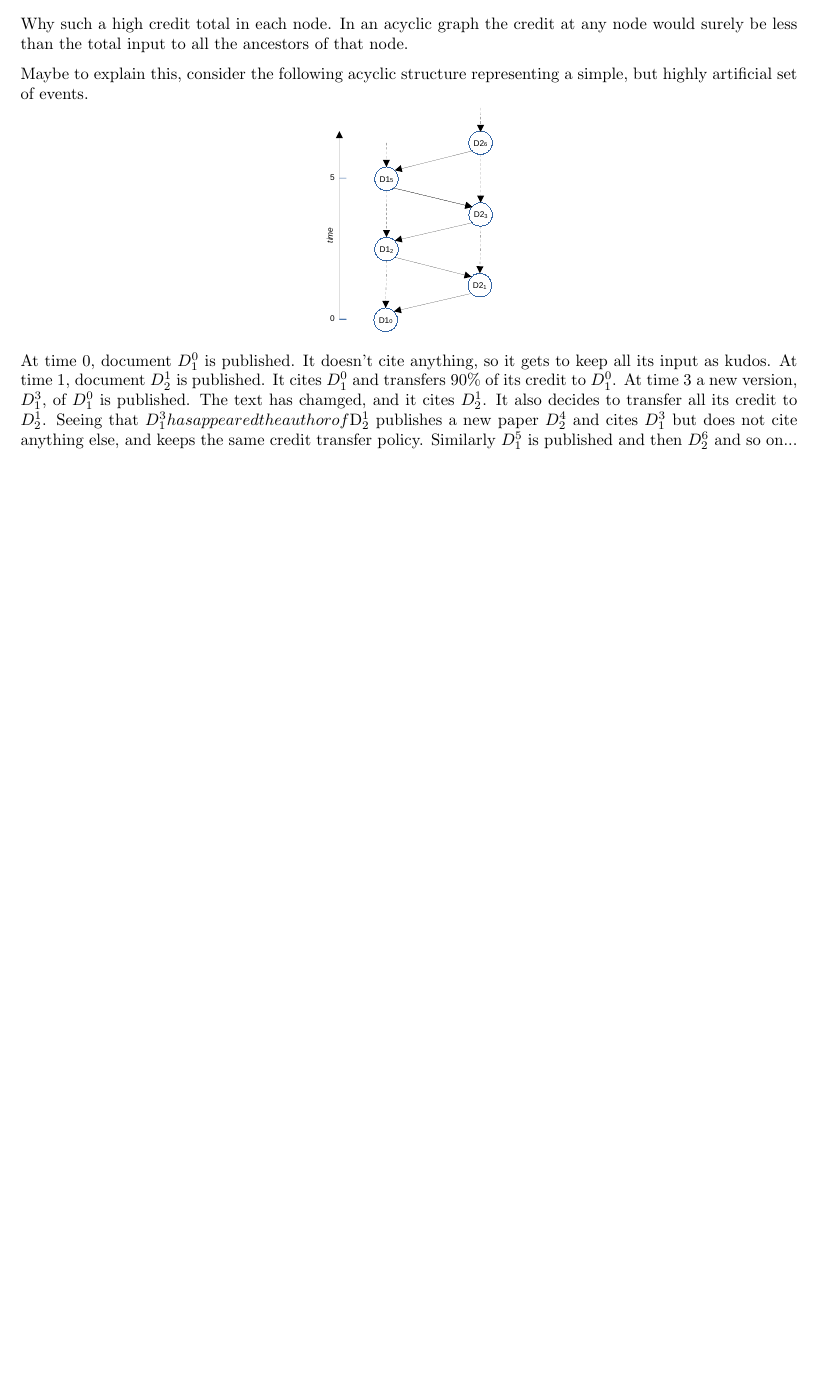
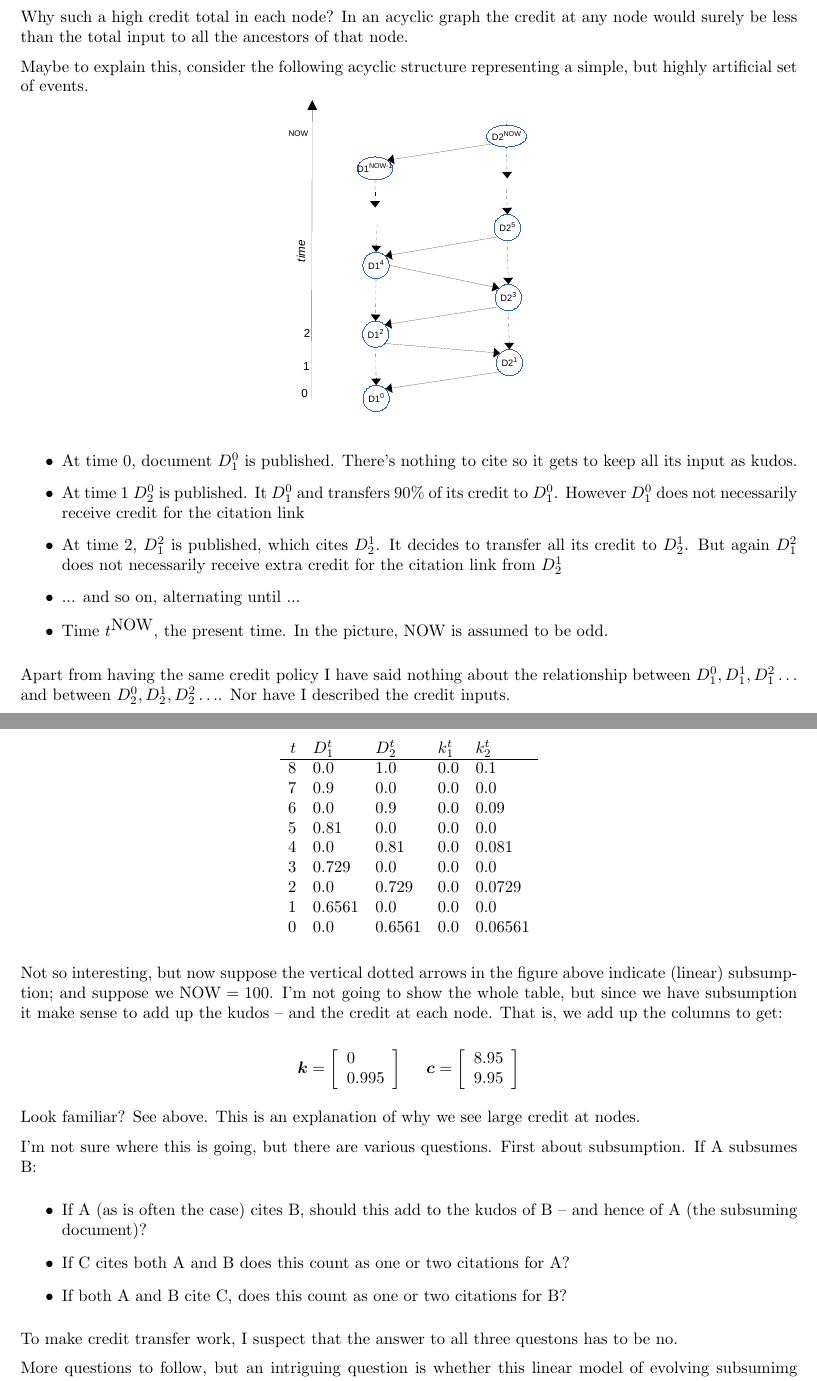
Before and after one commit to gianmariasilvello-source/credittransfer, a LaTeX document (theory/linear-subsumption.tex): part of the page before the commit and two parts of pages 1 and 2 of 2 after it, the two joined at a grey line, cut so that both start at the same text, the shorter picture padded with empty space. Compiled offline with pdfLaTeX.

Commit message:
roerganozation

```diff
--- a/theory/linear-subsumption.tex
+++ b/theory/linear-subsumption.tex
@@ -20,6 +20,7 @@
 \newcommand{\tp}[1]{#1\!^{\top}}
 \newcommand{\AT}{\tp{\A}}
 
+\newcommand{\now}{\mbox{NOW}}
 \begin{document}
 This note is about cycles in the citation graph; their connection to
 subsumption and possibly to web pages.
@@ -53,22 +54,89 @@ which gives
 
-Why such a high credit total in each node.  In an acyclic graph the
+Why such a high credit total in each node?  In an acyclic graph the
 credit at any node would surely be less than the total input to all
 the ancestors of that node.
 
 Maybe to explain this, consider the following acyclic structure
 representing a simple, but highly artificial set of events.
 
-\centerline{\includegraphics[scale=0.5]{zigzag.pdf}}
+\centerline{\includegraphics[scale=0.7]{zigzag.pdf}}
 
-At time 0, document $D_1^0$ is published. It doesn't cite anything, so
-it gets to keep all its input as kudos.  At time 1, document $D_2^1$ is
-published.  It cites $D_1^0$ and transfers 90\% of its credit to
-$D_1^0$. At time 3 a new version, $D_1^3$, of $D_1^0$ is published.
-The text has chamged, and it cites $D_2^1$. It also decides to
-transfer all its credit to $D_2^1$.  Seeing that $D_1^3 has appeared
-the author of $D_2^1$ publishes a new paper $D_2^4$ and cites $D_1^3$
-but does not cite anything else, and keeps the same credit transfer
-policy. Similarly $D_1^5$ is published and then $D_2^6$ and so on...
+\begin{itemize}
+
+\item
+  At time 0, document $D_1^0$ is published. There's nothing to cite so
+  it gets to keep all its input as kudos.
+
+\item At time 1  $D_2^0$ is
+published.  It  $D_1^0$ and transfers 90\% of its credit to
+$D_1^0$. However $D_1^0$ does not necessarily receive credit for the
+citation link
+
+\item At time 2, $D_1^2$  is published, which cites $D_2^1$. It decides to
+transfer all its credit to $D_2^1$.  But again  $D_1^2$ does not
+necessarily receive extra credit for the citation link from $D_2^1$
+
+\item ... and so on, alternating until ...
+
+\item Time $t^{\now}$, the present time.  In the picture, $\now$ is
+    assumed to be odd.
+
+\end{itemize}
+
+Apart from having the same credit policy I have said nothing about the
+relationship between $D_1^0, D_1^1, D_1^2\ldots$ and between $D_2^0,
+D_2^1, D_2^2\ldots$.  Nor have I described the credit inputs.
+
+Suppose just one credit is given to $D_2^{\now}$ then, with $\now = 8$,
+we get
+\[
+\begin{array}{rllll}
+  t & D_1^t & D_2^t & k_1^t &k_2^t\\
+  \hline
+  8 & 0.0 & 1.0 & 0.0 & 0.1\\
+7 & 0.9 & 0.0 & 0.0 & 0.0\\
+6 & 0.0 & 0.9 & 0.0 & 0.09\\
+5 & 0.81 & 0.0 & 0.0 & 0.0\\
+4 & 0.0 & 0.81 & 0.0 & 0.081\\
+3 & 0.729 & 0.0 & 0.0 & 0.0\\
+2 & 0.0 & 0.729 & 0.0 & 0.0729\\
+1 & 0.6561 & 0.0 & 0.0 & 0.0\\
+0 & 0.0 & 0.6561 & 0.0 & 0.06561\\
+\end{array}
+\]
+
+Not so interesting, but now suppose the vertical dotted arrows in the
+figure above indicate
+(linear) subsumption; and suppose we $\now=100$.  I'm not going to show
+the whole table, but since we have subsumption it make sense to add up
+the kudos -- and the credit at each node.  That is, we add up the
+columns to get:
+
+\[ \kb = \left[\begin{array}{lc} 0\\0.995 \end{array}\right] \ \ \ \ \cb =
+\left[\begin{array}{c} 8.95\\9.95 \end{array}\right] \]
+
+Look familiar?   See above.  This is an explanation of why we see
+large credit at nodes.
+
+I'm not sure where this is going, but there are various questions.
+First about subsumption. If A subsumes B:
+\begin{itemize}
+\item
+If A (as is often the case)
+cites B, should this add to the kudos of B -- and hence of A (the
+subsuming document)?
+\item If C cites both A and B does this count as one or two citations
+  for A?
+\item If both A and B cite C, does this count as one or two
+    citations for B?
+\end{itemize}
+To make credit transfer work, I suspect that the answer to all three
+questons has to be no.
 
 
+More questions to follow, but an intriguing question is whether this
+linear model of evolving subsumimg documents also serves as a model for web
+pages.  If so there should be a connection with Page-rank.  Maybe it's
+trivial.
+
 \end{document}
```
Also changed, not shown: theory/linear-subsumption.pdf (added), theory/zigzag.pdf, theory/linear-subsumption.tex (6 more changed lines), 6 other files.
